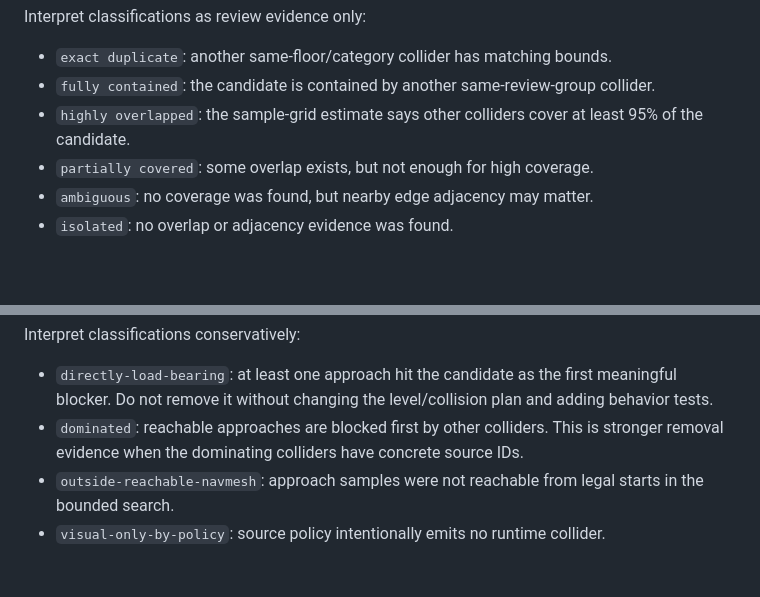
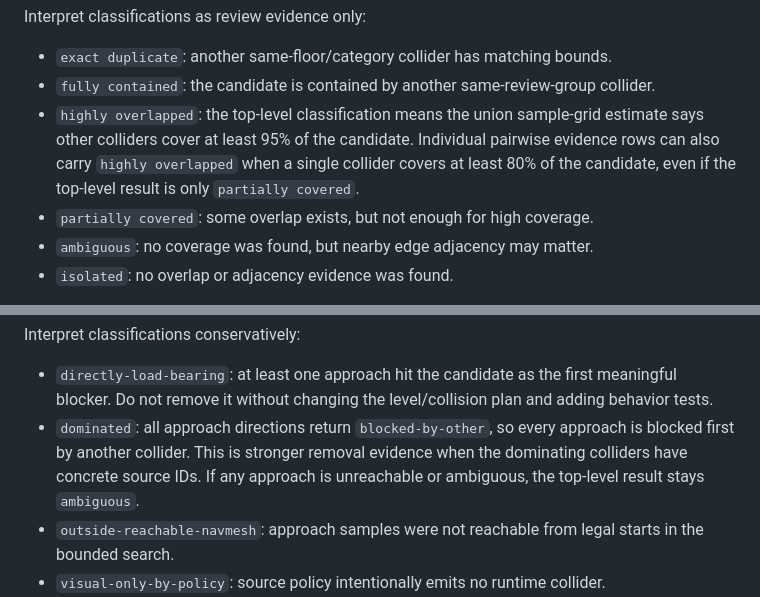
Before and after one commit to futuroptimist/danielsmith.io, a Markdown page: docs/design/editing-level-data.md, 2 parts joined by grey strips. Drawn GitHub-style; blank space fills up the shorter version.

Commit message:
📝 : – Clarify collider audit classifications
- Document pairwise versus top-level overlap thresholds.

- Clarify dominated reachability requires every approach blocked.

- Tested with format, lint, test, docs, smoke, and secret scan.

```diff
--- a/docs/design/editing-level-data.md
+++ b/docs/design/editing-level-data.md
@@ -157,8 +157,11 @@ Interpret classifications as review evidence only:
 - `exact duplicate`: another same-floor/category collider has matching bounds.
 - `fully contained`: the candidate is contained by another same-review-group
   collider.
-- `highly overlapped`: the sample-grid estimate says other colliders cover at
-  least 95% of the candidate.
+- `highly overlapped`: the top-level classification means the union sample-grid
+  estimate says other colliders cover at least 95% of the candidate. Individual
+  pairwise evidence rows can also carry `highly overlapped` when a single
+  collider covers at least 80% of the candidate, even if the top-level result is
+  only `partially covered`.
 - `partially covered`: some overlap exists, but not enough for high coverage.
 - `ambiguous`: no coverage was found, but nearby edge adjacency may matter.
 - `isolated`: no overlap or adjacency evidence was found.
@@ -194,9 +197,11 @@ Interpret classifications conservatively:
 - `directly-load-bearing`: at least one approach hit the candidate as the first
   meaningful blocker. Do not remove it without changing the level/collision
   plan and adding behavior tests.
-- `dominated`: reachable approaches are blocked first by other colliders. This
-  is stronger removal evidence when the dominating colliders have concrete
-  source IDs.
+- `dominated`: all approach directions return `blocked-by-other`, so every
+  approach is blocked first by another collider. This is stronger removal
+  evidence when the dominating colliders have concrete source IDs. If any
+  approach is unreachable or ambiguous, the top-level result stays
+  `ambiguous`.
 - `outside-reachable-navmesh`: approach samples were not reachable from legal
   starts in the bounded search.
 - `visual-only-by-policy`: source policy intentionally emits no runtime
```
